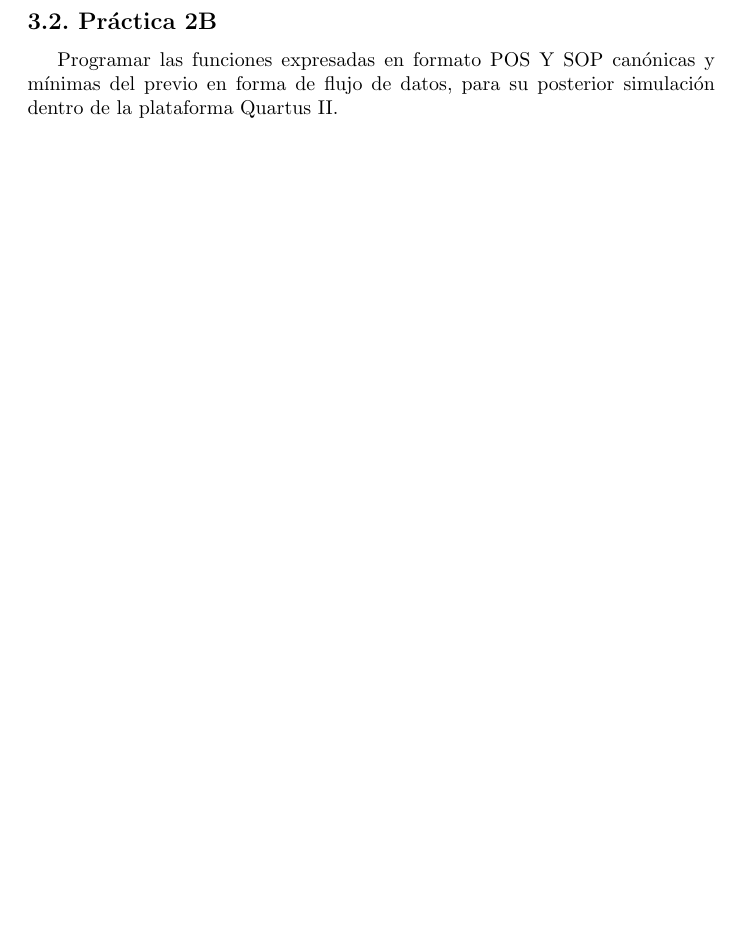
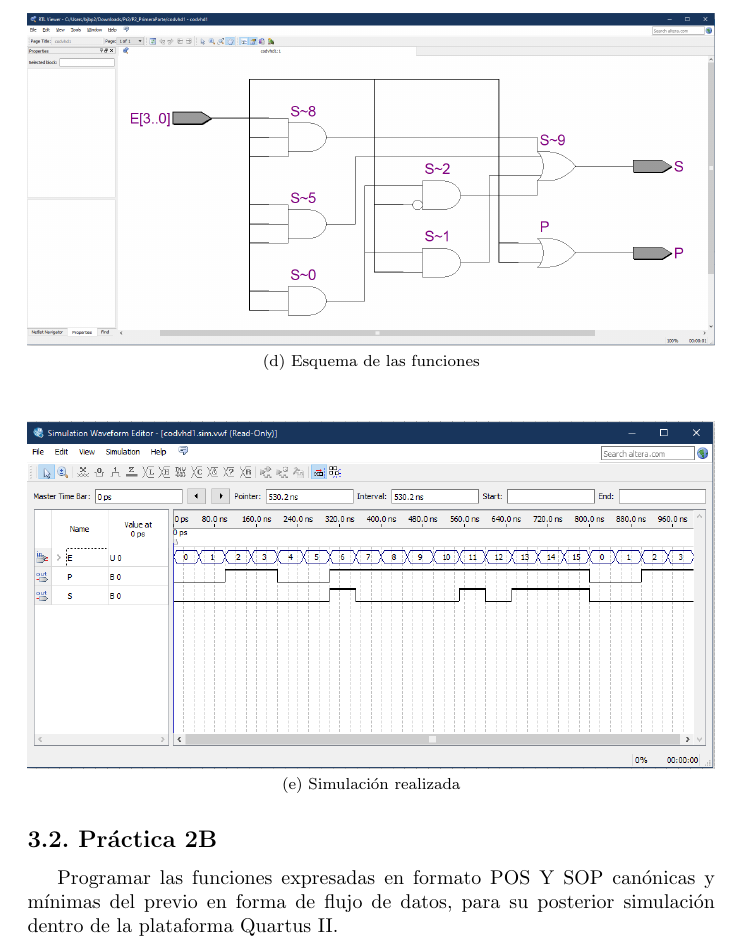
Before and after one commit to jassiel2911/PracticasLDDM, a LaTeX document (Practica2/Reporte/Reporte_Pr2.tex): part of page 2 of 2 before the commit and part of page 3 of 3 after it, cut at the place of the change, the shorter picture padded with empty space. Compiled offline with pdfLaTeX.

Commit message:
Primera parte terminada

```diff
--- a/Practica2/Reporte/Reporte_Pr2.tex
+++ b/Practica2/Reporte/Reporte_Pr2.tex
@@ -74,8 +74,15 @@
                     \subfloat[Implementaci\'on de las funciones en Quartus II]{\includegraphics[width = \textwidth]{Codigo1.PNG}}
                 \end{figure}
 
+                \begin{figure}[H]
+                    \raggedright
+                    \subfloat[Esquema de las funciones]{\includegraphics[width = \textwidth]{RTLVPT1.PNG}}
+                \end{figure}
 
-
+                \begin{figure}[H]
+                    \raggedright
+                    \subfloat[Simulaci\'on realizada]{\includegraphics[width = \textwidth]{SimulacionPT1.PNG}}
+                \end{figure}
 
 
 
```
Also changed, not shown: Practica2/Reporte/Reporte_Pr2.tex (2 more changed lines), 6 other files.
